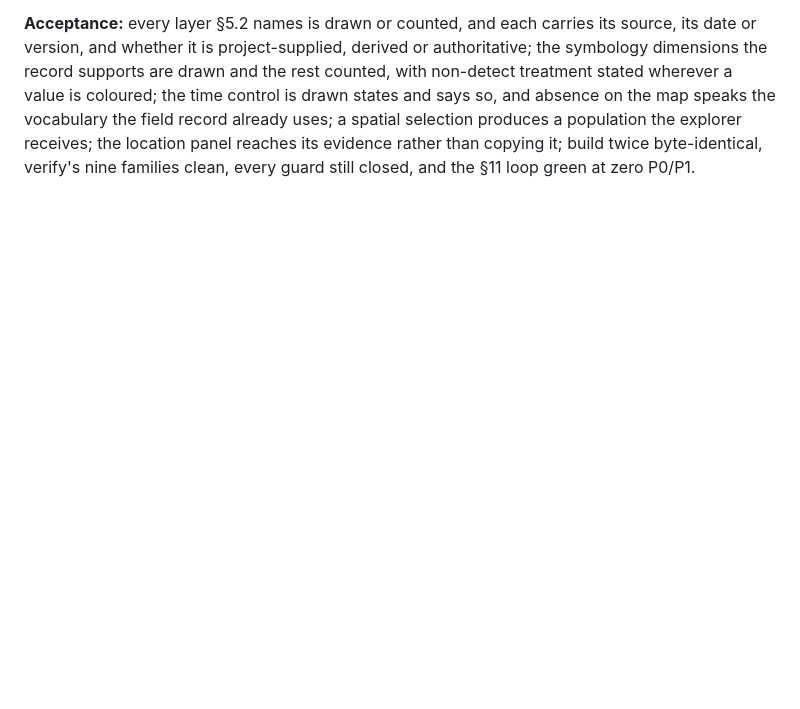
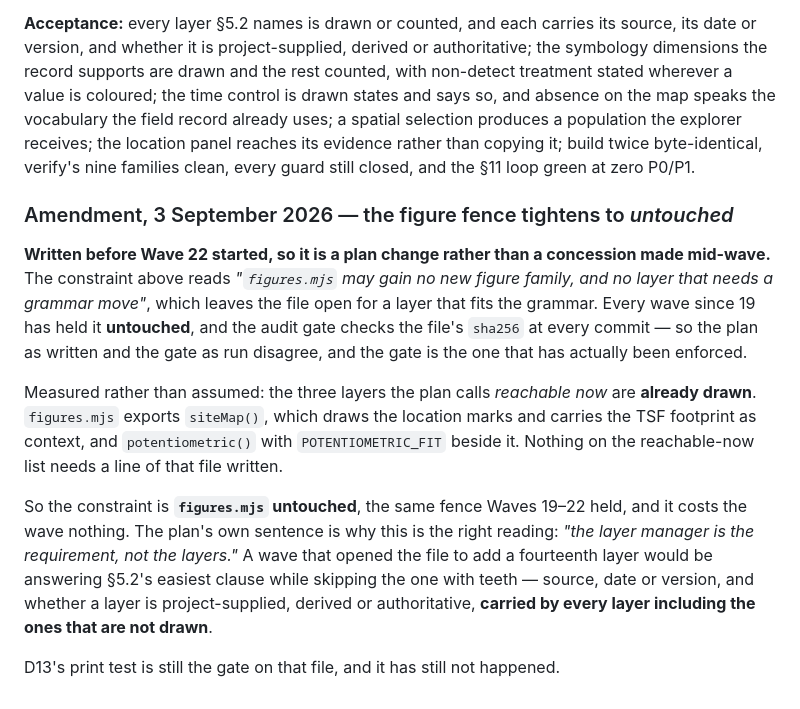
Before and after one commit to jerrychokes/strataflow-mockup, a Markdown page: audits/2026-09-01-wave-plan.md, the part around the change. Rendered like a GitHub page; blank space fills up the shorter version.

Commit message:
Wave 23 plan: tighten the figure fence to untouched, before the wave starts
The plan let figures.mjs gain a layer that fits the existing grammar; the audit
gate has checked that file's sha256 at every commit since wave 19. Plan and gate
disagreed, and the gate is the one being run.

Measured: the three layers the plan calls reachable now are already drawn —
siteMap() draws the location marks and carries the TSF footprint, and
potentiometric() and POTENTIOMETRIC_FIT are exported beside it. The fence costs
the wave nothing, and the plan's own sentence is the argument for it: the layer
manager is the requirement, not the layers.

Co-Authored-By: Claude Opus 5 <noreply@anthropic.com>
Claude-Session: https://claude.ai/code/session_01SaHsnC79AmRoDaGZWRunby

```diff
--- a/audits/2026-09-01-wave-plan.md
+++ b/audits/2026-09-01-wave-plan.md
@@ -1189,3 +1189,29 @@ vocabulary the field record already uses; a spatial selection produces a
 population the explorer receives; the location panel reaches its evidence rather
 than copying it; build twice byte-identical, verify's nine families clean, every
 guard still closed, and the §11 loop green at zero P0/P1.
+
+### Amendment, 3 September 2026 — the figure fence tightens to *untouched*
+
+**Written before Wave 22 started, so it is a plan change rather than a
+concession made mid-wave.** The constraint above reads *"`figures.mjs` may gain
+no new figure family, and no layer that needs a grammar move"*, which leaves the
+file open for a layer that fits the grammar. Every wave since 19 has held it
+**untouched**, and the audit gate checks the file's `sha256` at every commit —
+so the plan as written and the gate as run disagree, and the gate is the one
+that has actually been enforced.
+
+Measured rather than assumed: the three layers the plan calls *reachable now*
+are **already drawn**. `figures.mjs` exports `siteMap()`, which draws the
+location marks and carries the TSF footprint as context, and `potentiometric()`
+with `POTENTIOMETRIC_FIT` beside it. Nothing on the reachable-now list needs a
+line of that file written.
+
+So the constraint is **`figures.mjs` untouched**, the same fence Waves 19–22
+held, and it costs the wave nothing. The plan's own sentence is why this is the
+right reading: *"the layer manager is the requirement, not the layers."* A wave
+that opened the file to add a fourteenth layer would be answering §5.2's easiest
+clause while skipping the one with teeth — source, date or version, and whether
+a layer is project-supplied, derived or authoritative, **carried by every layer
+including the ones that are not drawn**.
+
+D13's print test is still the gate on that file, and it has still not happened.
```
